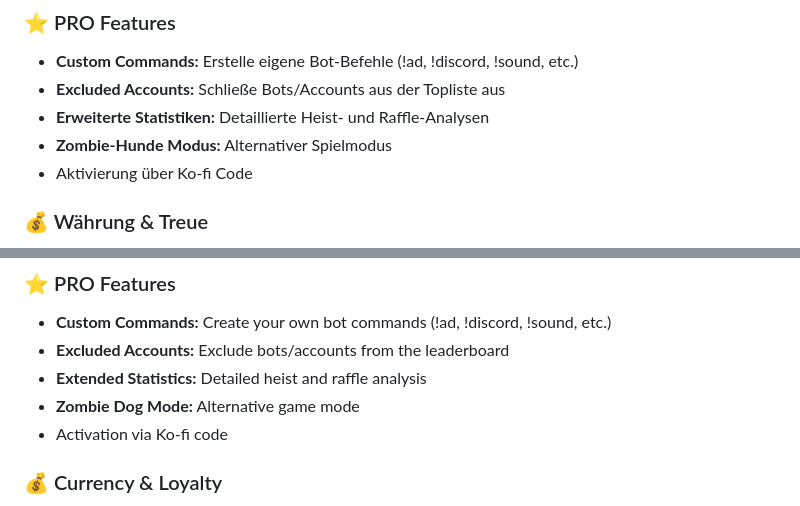
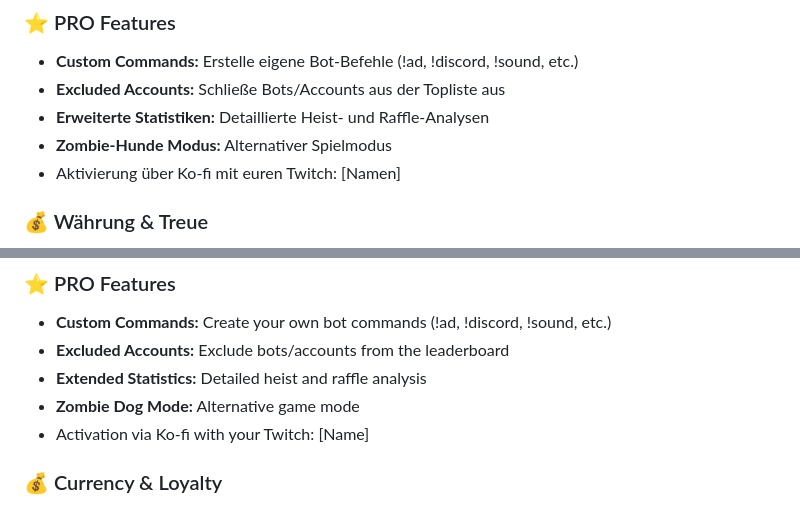
Before and after one commit to Benjamin-Web/Heist_Bot_Updates, a Markdown page: README.md, 2 parts joined by grey strips. GitHub-like rendering.

```diff
--- a/README.md
+++ b/README.md
@@ -57,7 +57,7 @@ Ein professioneller Twitch-Bot für Streamer, der Interaktion durch spannende Mi
 - **Excluded Accounts:** Schließe Bots/Accounts aus der Topliste aus
 - **Erweiterte Statistiken:** Detaillierte Heist- und Raffle-Analysen
 - **Zombie-Hunde Modus:** Alternativer Spielmodus
-- Aktivierung über Ko-fi Code
+- Aktivierung über Ko-fi mit euren Twitch: [Namen]
 
 ### 💰 Währung & Treue
 - Automatische Watch-Time-Belohnung (alle 5 Min)
@@ -198,7 +198,7 @@ A professional Twitch bot for streamers that promotes interaction through exciti
 - **Excluded Accounts:** Exclude bots/accounts from the leaderboard
 - **Extended Statistics:** Detailed heist and raffle analysis
 - **Zombie Dog Mode:** Alternative game mode
-- Activation via Ko-fi code
+- Activation via Ko-fi with your Twitch: [Name]
 
 ### 💰 Currency & Loyalty
 - Automatic watch-time rewards (every 5 min)
```
